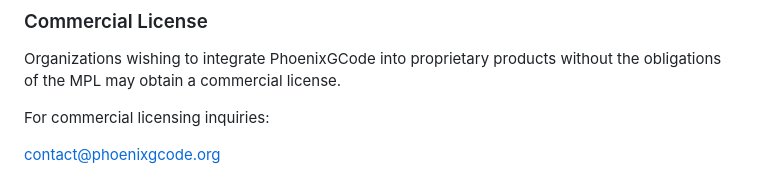
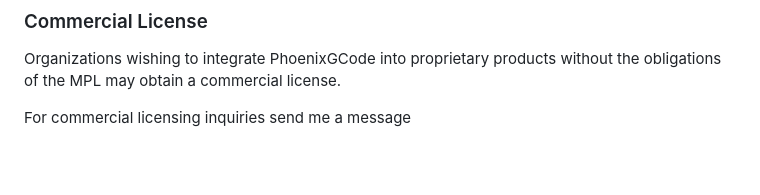
Before and after one commit to chepo92/PhoenixGcode, a Markdown page: Readme.md, the part around the change. Rendered like a GitHub page; blank space fills up the shorter version.

Commit message:
update lic

```diff
--- a/Readme.md
+++ b/Readme.md
@@ -504,6 +504,4 @@ This license allows commercial use while ensuring improvements to PhoenixGCode i
 
 Organizations wishing to integrate PhoenixGCode into proprietary products without the obligations of the MPL may obtain a commercial license.
 
-For commercial licensing inquiries:
-
-contact@phoenixgcode.org
+For commercial licensing inquiries send me a message
```
